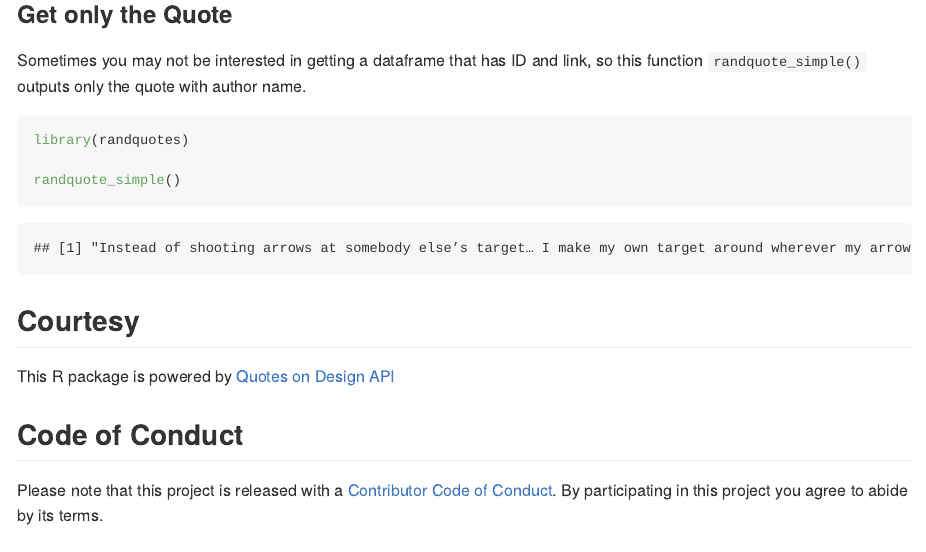
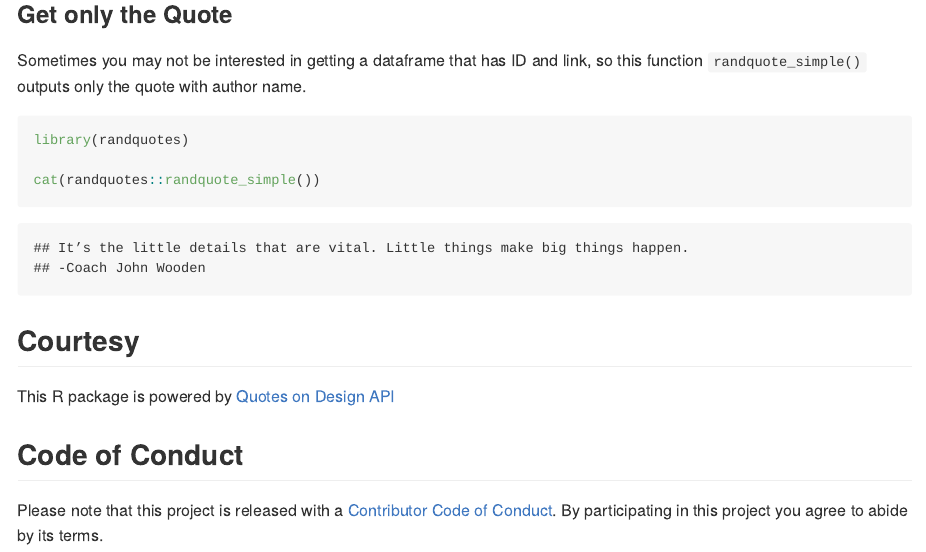
Before and after one commit to amrrs/randquotes, an R Markdown document (README.Rmd): the page in a window 1100 px wide, from 1420 px down. The pictures show the output file README.md that the author committed with the source, drawn offline in the style of GitHub; badge pictures from the web are left out.

Commit message:
used cat to get new line in

````diff
--- a/README.Rmd
+++ b/README.Rmd
@@ -63,7 +63,7 @@ Sometimes you may not be interested in getting a dataframe that has ID and link,
 ```{r}
 library(randquotes)
 
-randquote_simple()
+cat(randquotes::randquote_simple())
 ```
 
 ## Courtesy
````
Also changed, not shown: README.md.
